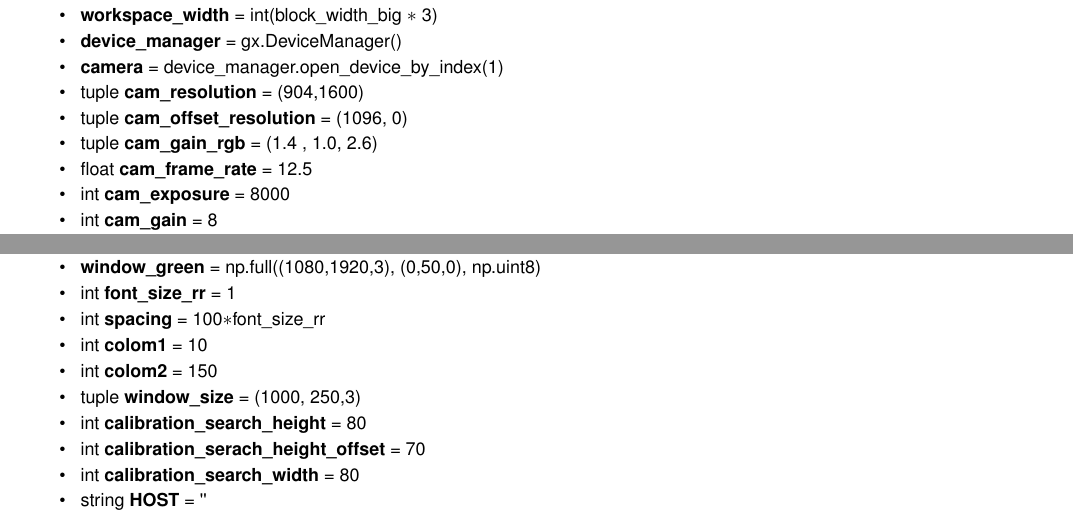
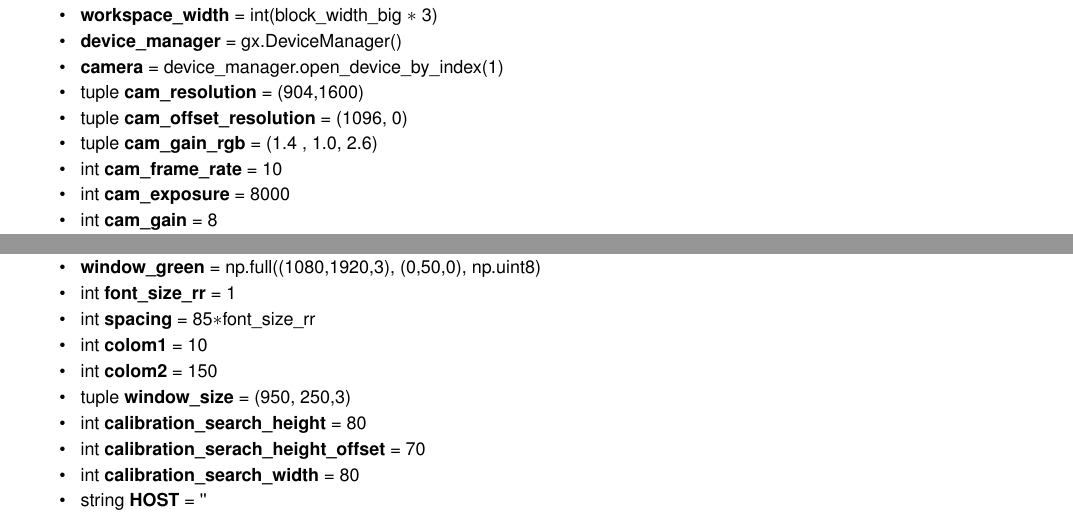
Before and after one commit to Guliker/WSI-vision, a LaTeX book (_doxygen/latex/refman.tex, which reads _doxygen/latex/namespaceconfig.tex): two parts of pages 21 and 22 of 112, joined at a grey line, cut so that both start at the same text. Compiled offline with pdfLaTeX.

Commit message:
updated doxy

```diff
--- a/_doxygen/latex/namespaceconfig.tex
+++ b/_doxygen/latex/namespaceconfig.tex
@@ -57,8 +57,8 @@ tuple {\bfseries cam\+\_\+offset\+\_\+resolution} = (1096, 0)
 \mbox{\Hypertarget{namespaceconfig_a7cf26883e696bbbda1a0aeb89e9698aa}\label{namespaceconfig_a7cf26883e696bbbda1a0aeb89e9698aa}}
 tuple {\bfseries cam\+\_\+gain\+\_\+rgb} = (1.\+4 , 1.\+0, 2.\+6)
 \item
-\mbox{\Hypertarget{namespaceconfig_af978458113ee3b504698dde6eb627850}\label{namespaceconfig_af978458113ee3b504698dde6eb627850}}
-float {\bfseries cam\+\_\+frame\+\_\+rate} = 12.\+5
+\mbox{\Hypertarget{namespaceconfig_a764091d515fd518419a6721d383de62e}\label{namespaceconfig_a764091d515fd518419a6721d383de62e}}
+int {\bfseries cam\+\_\+frame\+\_\+rate} = 10
 \item
 \mbox{\Hypertarget{namespaceconfig_ad817510c7a4a4d710d44bc21b606cf7d}\label{namespaceconfig_ad817510c7a4a4d710d44bc21b606cf7d}}
 int {\bfseries cam\+\_\+exposure} = 8000
@@ -111,7 +111,7 @@ list {\bfseries color\+\_\+contour\+\_\+table} = \mbox{[} \mbox{[}$\,$\mbox{]},
 int {\bfseries font\+\_\+size\+\_\+rr} = 1
 \item
 \mbox{\Hypertarget{namespaceconfig_a218230f59745819889282d5f450d0897}\label{namespaceconfig_a218230f59745819889282d5f450d0897}}
-int {\bfseries spacing} = 100$\ast$font\+\_\+size\+\_\+rr
+int {\bfseries spacing} = 85$\ast$font\+\_\+size\+\_\+rr
 \item
 \mbox{\Hypertarget{namespaceconfig_a93c991a00c68a003d1c216da1a59edad}\label{namespaceconfig_a93c991a00c68a003d1c216da1a59edad}}
 int {\bfseries colom1} = 10
@@ -120,7 +120,7 @@ int {\bfseries colom1} = 10
 int {\bfseries colom2} = 150
 \item
 \mbox{\Hypertarget{namespaceconfig_a532aaa8e55d0329fa629aff1f26c24c3}\label{namespaceconfig_a532aaa8e55d0329fa629aff1f26c24c3}}
-tuple {\bfseries window\+\_\+size} = (1000, 250,3)
+tuple {\bfseries window\+\_\+size} = (950, 250,3)
 \item
 \mbox{\Hypertarget{namespaceconfig_ab0669c16e78def4e7afd7f389654944a}\label{namespaceconfig_ab0669c16e78def4e7afd7f389654944a}}
 int {\bfseries calibration\+\_\+search\+\_\+height} = 80
```
Also changed, not shown: 2 other files.
